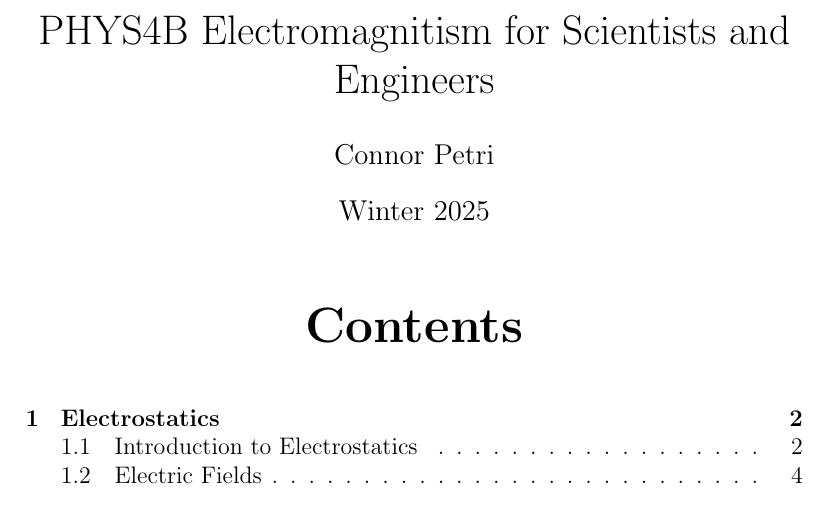
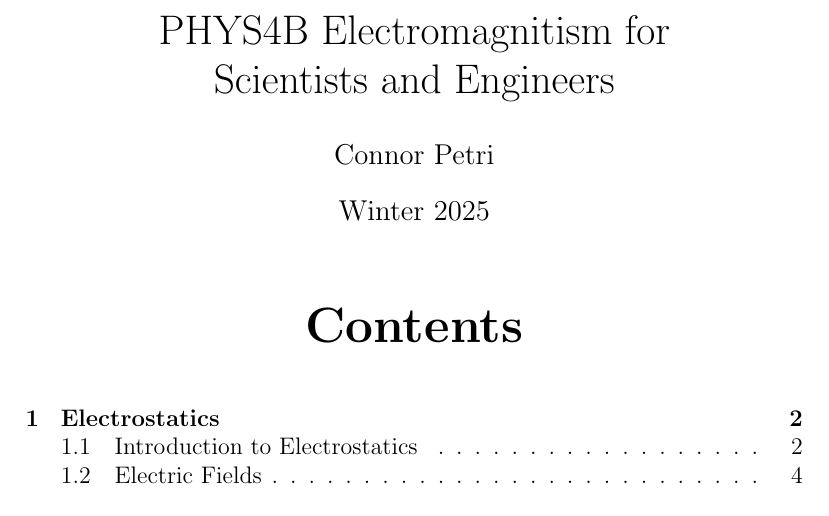
Before and after one commit to connor-petri/physics-4b, a LaTeX document (Notes/Phys4B.tex): part of page 1 of 11, cut so that both start at the same text. Compiled offline with pdfLaTeX.

Commit message:
title formatting

```diff
--- a/Notes/Phys4B.tex
+++ b/Notes/Phys4B.tex
@@ -30,7 +30,7 @@
 
 
 
-\title{PHYS4B Electromagnitism for Scientists and Engineers}
+\title{PHYS4B Electromagnitism for \\Scientists and Engineers}
 \author{Connor Petri}
 \date{Winter 2025}
 
```
Also changed, not shown: Notes/Phys4B.pdf.
